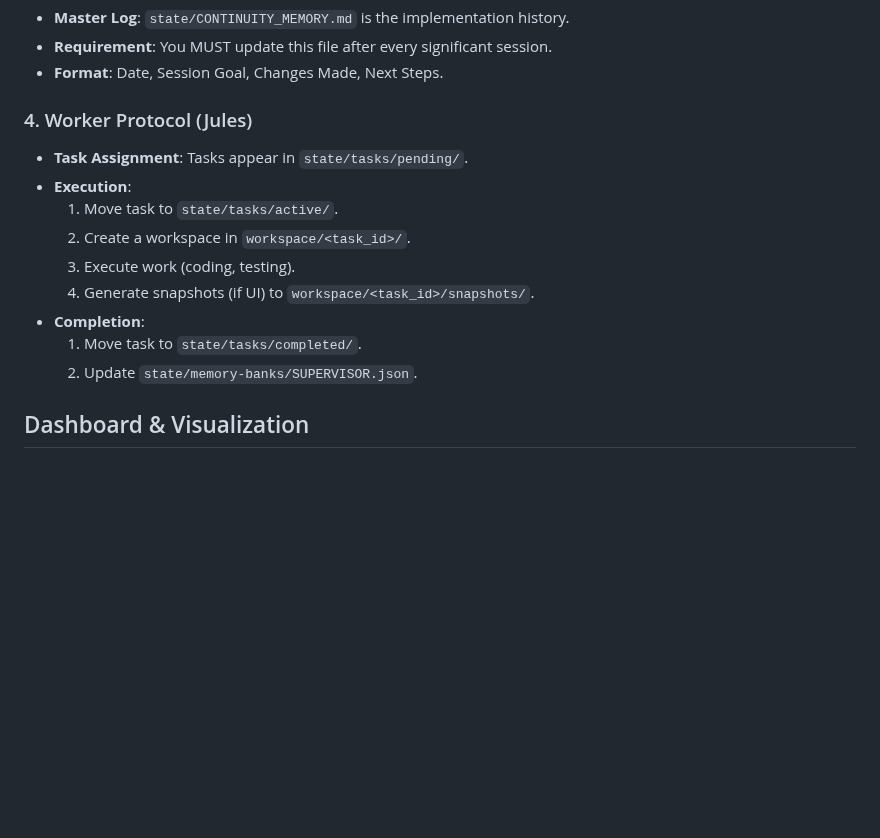
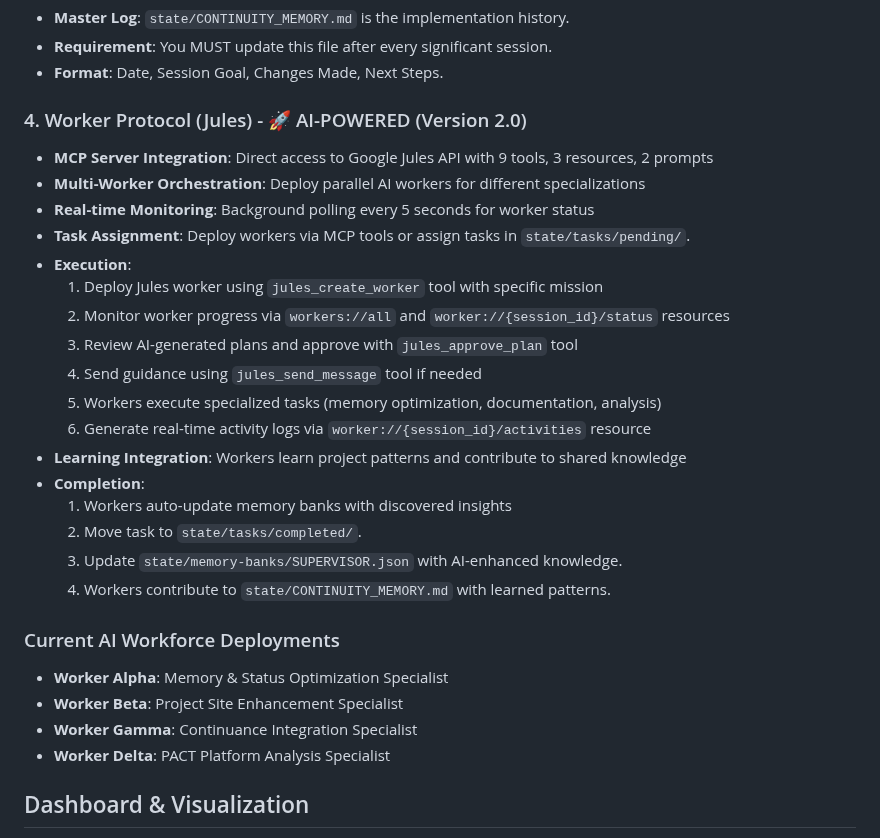
Before and after one commit to uberpu-ntiva/dox-admin, a Markdown page: AGENTS.md, the part around the change. Rendered like a GitHub page; blank space fills up the shorter version.

Commit message:
Auto-commit: Agent tool execution

```diff
--- a/AGENTS.md
+++ b/AGENTS.md
@@ -52,16 +52,30 @@ dox-admin/
 - **Requirement**: You MUST update this file after every significant session.
 - **Format**: Date, Session Goal, Changes Made, Next Steps.
 
-### 4. Worker Protocol (Jules)
-- **Task Assignment**: Tasks appear in `state/tasks/pending/`.
+### 4. Worker Protocol (Jules) - 🚀 AI-POWERED (Version 2.0)
+- **MCP Server Integration**: Direct access to Google Jules API with 9 tools, 3 resources, 2 prompts
+- **Multi-Worker Orchestration**: Deploy parallel AI workers for different specializations
+- **Real-time Monitoring**: Background polling every 5 seconds for worker status
+- **Task Assignment**: Deploy workers via MCP tools or assign tasks in `state/tasks/pending/`.
 - **Execution**:
-    1.  Move task to `state/tasks/active/`.
-    2.  Create a workspace in `workspace/<task_id>/`.
-    3.  Execute work (coding, testing).
-    4.  Generate snapshots (if UI) to `workspace/<task_id>/snapshots/`.
+    1.  Deploy Jules worker using `jules_create_worker` tool with specific mission
+    2.  Monitor worker progress via `workers://all` and `worker://{session_id}/status` resources
+    3.  Review AI-generated plans and approve with `jules_approve_plan` tool
+    4.  Send guidance using `jules_send_message` tool if needed
+    5.  Workers execute specialized tasks (memory optimization, documentation, analysis)
+    6.  Generate real-time activity logs via `worker://{session_id}/activities` resource
+- **Learning Integration**: Workers learn project patterns and contribute to shared knowledge
 - **Completion**:
-    1.  Move task to `state/tasks/completed/`.
-    2.  Update `state/memory-banks/SUPERVISOR.json`.
+    1.  Workers auto-update memory banks with discovered insights
+    2.  Move task to `state/tasks/completed/`.
+    3.  Update `state/memory-banks/SUPERVISOR.json` with AI-enhanced knowledge.
+    4.  Workers contribute to `state/CONTINUITY_MEMORY.md` with learned patterns.
+
+### Current AI Workforce Deployments
+- **Worker Alpha**: Memory & Status Optimization Specialist
+- **Worker Beta**: Project Site Enhancement Specialist
+- **Worker Gamma**: Continuance Integration Specialist
+- **Worker Delta**: PACT Platform Analysis Specialist
 
 ## Dashboard & Visualization
 - The **Supervisor Dashboard** is hosted via GitHub Pages from `dashboard/public/`.
```
